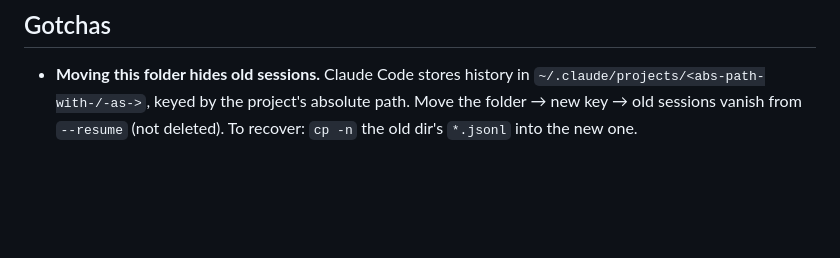
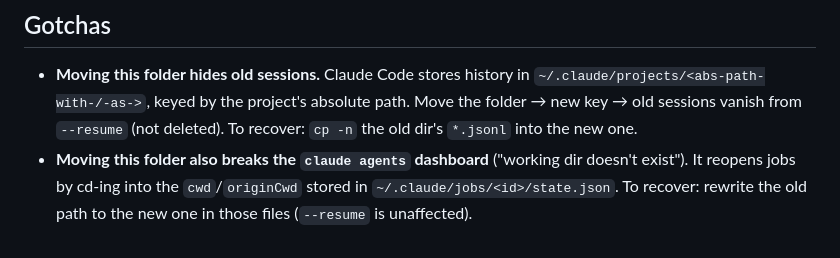
Before and after one commit to ismedon/grinder-converter, a Markdown page: CLAUDE.md, the part around the change. Drawn GitHub-style; blank space fills up the shorter version.

Commit message:
docs: note claude agents dashboard breaks on folder move
Co-Authored-By: Claude Opus 4.8 <noreply@anthropic.com>

```diff
--- a/CLAUDE.md
+++ b/CLAUDE.md
@@ -91,3 +91,4 @@ Open `index.html` directly in a browser — no server needed.
 ## Gotchas
 
 - **Moving this folder hides old sessions.** Claude Code stores history in `~/.claude/projects/<abs-path-with-/-as->`, keyed by the project's absolute path. Move the folder → new key → old sessions vanish from `--resume` (not deleted). To recover: `cp -n` the old dir's `*.jsonl` into the new one.
+- **Moving this folder also breaks the `claude agents` dashboard** ("working dir doesn't exist"). It reopens jobs by cd-ing into the `cwd`/`originCwd` stored in `~/.claude/jobs/<id>/state.json`. To recover: rewrite the old path to the new one in those files (`--resume` is unaffected).
```
